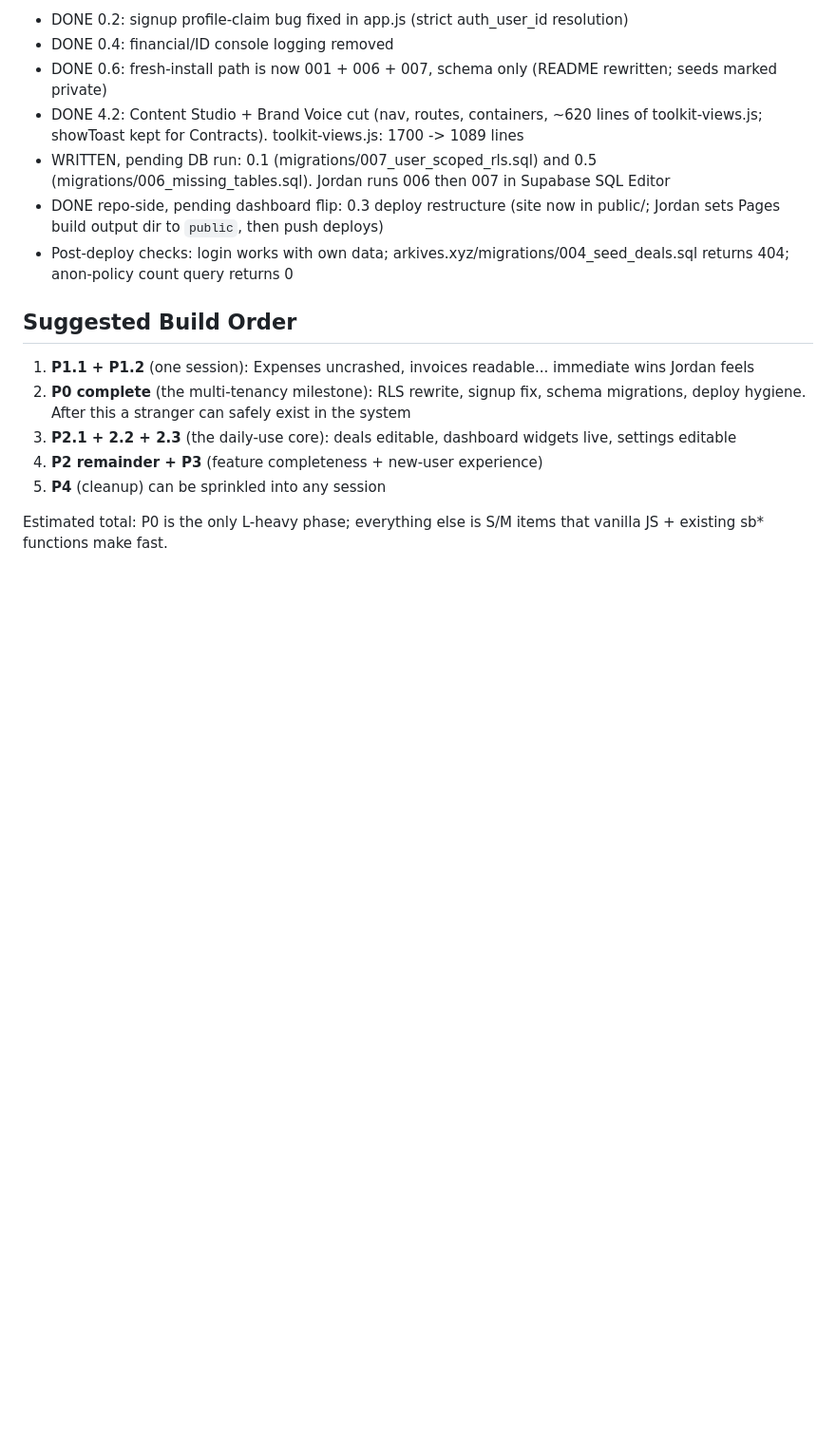
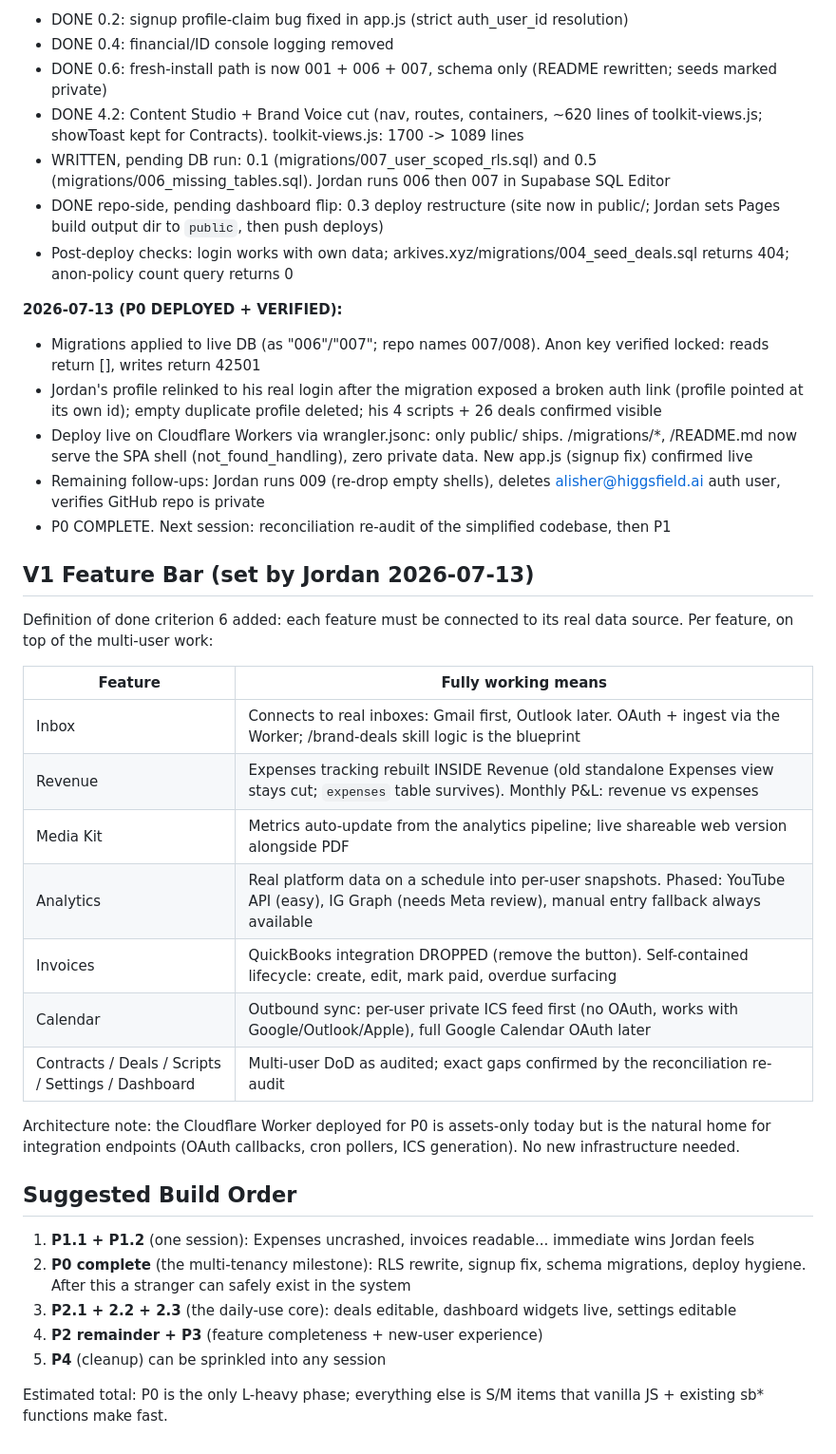
Before and after one commit to JordansArchives/arkives, a Markdown page: V1-AUDIT.md, the part around the change. Shown at 95% size. Rendered like a GitHub page; blank space fills up the shorter version.

Commit message:
Set v1 feature bar: real data connections per feature (Jordan 2026-07-13)
Inbox=email connect, Revenue=expenses inside, Media Kit=auto metrics,
Analytics=scheduled platform pulls, Invoices=drop QuickBooks,
Calendar=ICS feed then Google OAuth. Worker is the integration home.

Co-Authored-By: Claude Fable 5 <noreply@anthropic.com>
Claude-Session: https://claude.ai/code/session_01JaHqYtadmT3TQ6b3LVQk46

```diff
--- a/V1-AUDIT.md
+++ b/V1-AUDIT.md
@@ -130,6 +130,32 @@ Empty states: `empty-state` appears zero times in app.js. Effectively none exist
 - DONE repo-side, pending dashboard flip: 0.3 deploy restructure (site now in public/; Jordan sets Pages build output dir to `public`, then push deploys)
 - Post-deploy checks: login works with own data; arkives.xyz/migrations/004_seed_deals.sql returns 404; anon-policy count query returns 0
 
+**2026-07-13 (P0 DEPLOYED + VERIFIED):**
+- Migrations applied to live DB (as "006"/"007"; repo names 007/008). Anon key verified locked: reads return [], writes return 42501
+- Jordan's profile relinked to his real login after the migration exposed a broken auth link (profile pointed at its own id); empty duplicate profile deleted; his 4 scripts + 26 deals confirmed visible
+- Deploy live on Cloudflare Workers via wrangler.jsonc: only public/ ships. /migrations/*, /README.md now serve the SPA shell (not_found_handling), zero private data. New app.js (signup fix) confirmed live
+- Remaining follow-ups: Jordan runs 009 (re-drop empty shells), deletes alisher@higgsfield.ai auth user, verifies GitHub repo is private
+- P0 COMPLETE. Next session: reconciliation re-audit of the simplified codebase, then P1
+
+## V1 Feature Bar (set by Jordan 2026-07-13)
+
+Definition of done criterion 6 added: each feature must be connected to
+its real data source. Per feature, on top of the multi-user work:
+
+| Feature | Fully working means |
+|---|---|
+| Inbox | Connects to real inboxes: Gmail first, Outlook later. OAuth + ingest via the Worker; /brand-deals skill logic is the blueprint |
+| Revenue | Expenses tracking rebuilt INSIDE Revenue (old standalone Expenses view stays cut; `expenses` table survives). Monthly P&L: revenue vs expenses |
+| Media Kit | Metrics auto-update from the analytics pipeline; live shareable web version alongside PDF |
+| Analytics | Real platform data on a schedule into per-user snapshots. Phased: YouTube API (easy), IG Graph (needs Meta review), manual entry fallback always available |
+| Invoices | QuickBooks integration DROPPED (remove the button). Self-contained lifecycle: create, edit, mark paid, overdue surfacing |
+| Calendar | Outbound sync: per-user private ICS feed first (no OAuth, works with Google/Outlook/Apple), full Google Calendar OAuth later |
+| Contracts / Deals / Scripts / Settings / Dashboard | Multi-user DoD as audited; exact gaps confirmed by the reconciliation re-audit |
+
+Architecture note: the Cloudflare Worker deployed for P0 is assets-only
+today but is the natural home for integration endpoints (OAuth
+callbacks, cron pollers, ICS generation). No new infrastructure needed.
+
 ## Suggested Build Order
 
 1. **P1.1 + P1.2** (one session): Expenses uncrashed, invoices readable... immediate wins Jordan feels
```
